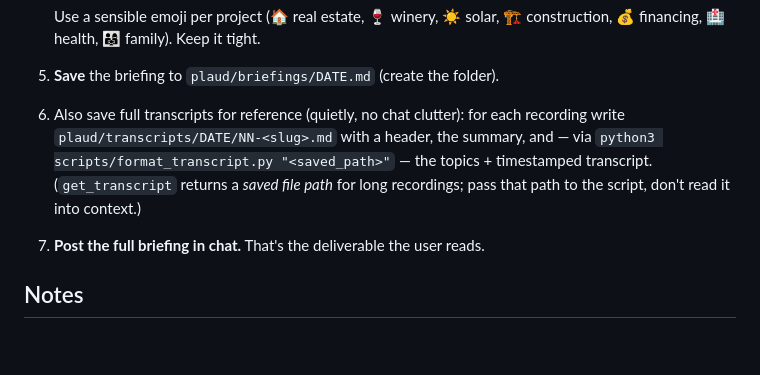
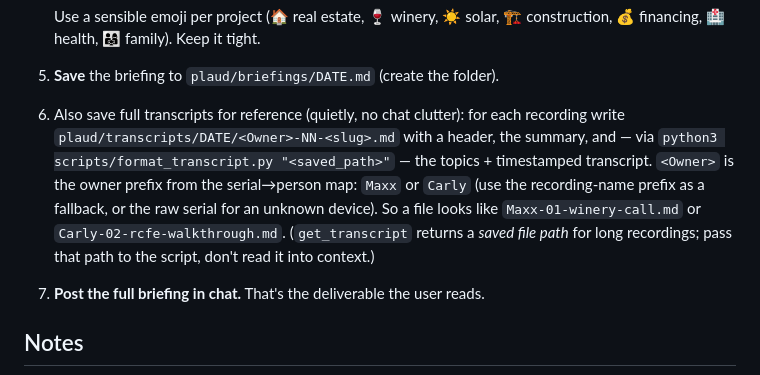
Before and after one commit to maxxzamani-create/movie-picker, a Markdown page: .claude/commands/plaud-daily.md, the part around the change. Rendered like a GitHub page; blank space fills up the shorter version.

Commit message:
Prefix saved transcript filenames with owner (Maxx/Carly)

```diff
--- a/.claude/commands/plaud-daily.md
+++ b/.claude/commands/plaud-daily.md
@@ -82,11 +82,14 @@ the next morning).
 5. **Save** the briefing to `plaud/briefings/DATE.md` (create the folder).
 
 6. Also save full transcripts for reference (quietly, no chat clutter): for each
-   recording write `plaud/transcripts/DATE/NN-<slug>.md` with a header, the
-   summary, and — via `python3 scripts/format_transcript.py "<saved_path>"` —
-   the topics + timestamped transcript. (`get_transcript` returns a *saved file
-   path* for long recordings; pass that path to the script, don't read it into
-   context.)
+   recording write `plaud/transcripts/DATE/<Owner>-NN-<slug>.md` with a header,
+   the summary, and — via `python3 scripts/format_transcript.py "<saved_path>"` —
+   the topics + timestamped transcript. `<Owner>` is the owner prefix from the
+   serial→person map: `Maxx` or `Carly` (use the recording-name prefix as a
+   fallback, or the raw serial for an unknown device). So a file looks like
+   `Maxx-01-winery-call.md` or `Carly-02-rcfe-walkthrough.md`. (`get_transcript`
+   returns a *saved file path* for long recordings; pass that path to the script,
+   don't read it into context.)
 
 7. **Post the full briefing in chat.** That's the deliverable the user reads.
 
```
